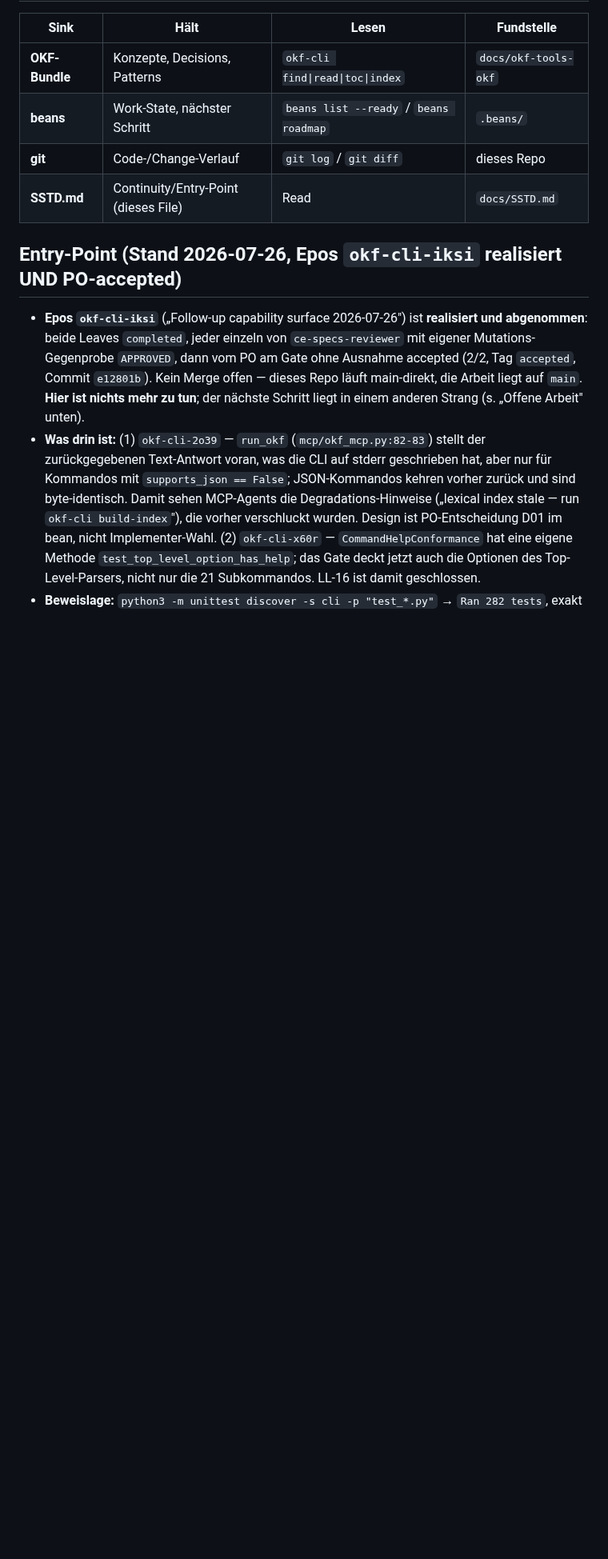
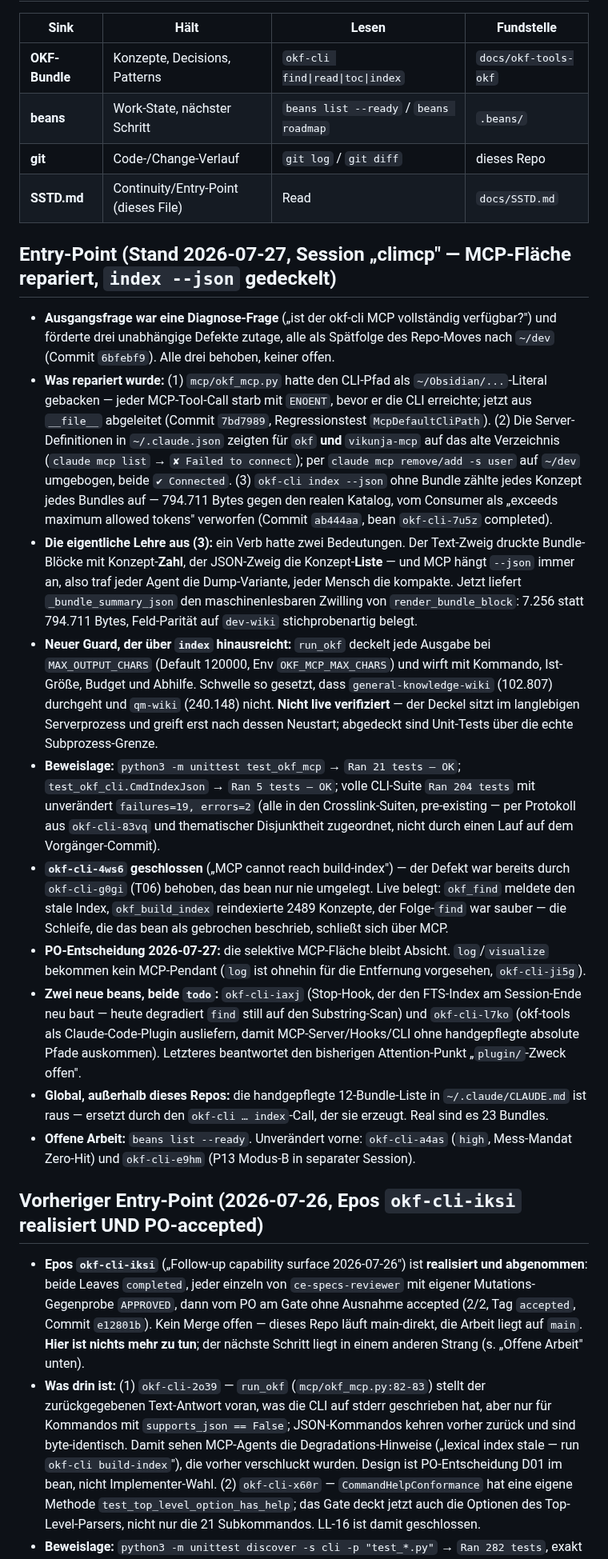
Before and after one commit to rierek/okf-cli, a Markdown page: docs/SSTD.md, the part around one of its changes. Shown at 80% size. GitHub-like rendering; blank space fills up the shorter version.

Commit message:
docs(sstd): record the MCP repair session
Also closes okf-cli-4ws6 — build-index has been reachable over MCP since
okf-cli-g0gi; the bean was never flipped. Verified live this session.

```diff
--- a/docs/SSTD.md
+++ b/docs/SSTD.md
@@ -11,7 +11,20 @@
 | **git** | Code-/Change-Verlauf | `git log` / `git diff` | dieses Repo |
 | **SSTD.md** | Continuity/Entry-Point (dieses File) | Read | `docs/SSTD.md` |
 
-## Entry-Point (Stand 2026-07-26, Epos `okf-cli-iksi` realisiert UND PO-accepted)
+## Entry-Point (Stand 2026-07-27, Session „climcp" — MCP-Fläche repariert, `index --json` gedeckelt)
+
+- **Ausgangsfrage war eine Diagnose-Frage** („ist der okf-cli MCP vollständig verfügbar?") und förderte drei unabhängige Defekte zutage, alle als Spätfolge des Repo-Moves nach `~/dev` (Commit `6bfebf9`). Alle drei behoben, keiner offen.
+- **Was repariert wurde:** (1) `mcp/okf_mcp.py` hatte den CLI-Pfad als `~/Obsidian/...`-Literal gebacken — jeder MCP-Tool-Call starb mit `ENOENT`, bevor er die CLI erreichte; jetzt aus `__file__` abgeleitet (Commit `7bd7989`, Regressionstest `McpDefaultCliPath`). (2) Die Server-Definitionen in `~/.claude.json` zeigten für `okf` **und** `vikunja-mcp` auf das alte Verzeichnis (`claude mcp list` → `✘ Failed to connect`); per `claude mcp remove/add -s user` auf `~/dev` umgebogen, beide `✔ Connected`. (3) `okf-cli index --json` ohne Bundle zählte jedes Konzept jedes Bundles auf — 794.711 Bytes gegen den realen Katalog, vom Consumer als „exceeds maximum allowed tokens" verworfen (Commit `ab444aa`, bean `okf-cli-7u5z` completed).
+- **Die eigentliche Lehre aus (3):** ein Verb hatte zwei Bedeutungen. Der Text-Zweig druckte Bundle-Blöcke mit Konzept-**Zahl**, der JSON-Zweig die Konzept-**Liste** — und MCP hängt `--json` immer an, also traf jeder Agent die Dump-Variante, jeder Mensch die kompakte. Jetzt liefert `_bundle_summary_json` den maschinenlesbaren Zwilling von `render_bundle_block`: 7.256 statt 794.711 Bytes, Feld-Parität auf `dev-wiki` stichprobenartig belegt.
+- **Neuer Guard, der über `index` hinausreicht:** `run_okf` deckelt jede Ausgabe bei `MAX_OUTPUT_CHARS` (Default 120000, Env `OKF_MCP_MAX_CHARS`) und wirft mit Kommando, Ist-Größe, Budget und Abhilfe. Schwelle so gesetzt, dass `general-knowledge-wiki` (102.807) durchgeht und `qm-wiki` (240.148) nicht. **Nicht live verifiziert** — der Deckel sitzt im langlebigen Serverprozess und greift erst nach dessen Neustart; abgedeckt sind Unit-Tests über die echte Subprozess-Grenze.
+- **Beweislage:** `python3 -m unittest test_okf_mcp` → `Ran 21 tests — OK`; `test_okf_cli.CmdIndexJson` → `Ran 5 tests — OK`; volle CLI-Suite `Ran 204 tests` mit unverändert `failures=19, errors=2` (alle in den Crosslink-Suiten, pre-existing — per Protokoll aus `okf-cli-83vq` und thematischer Disjunktheit zugeordnet, nicht durch einen Lauf auf dem Vorgänger-Commit).
+- **`okf-cli-4ws6` geschlossen** („MCP cannot reach build-index") — der Defekt war bereits durch `okf-cli-g0gi` (T06) behoben, das bean nur nie umgelegt. Live belegt: `okf_find` meldete den stale Index, `okf_build_index` reindexierte 2489 Konzepte, der Folge-`find` war sauber — die Schleife, die das bean als gebrochen beschrieb, schließt sich über MCP.
+- **PO-Entscheidung 2026-07-27:** die selektive MCP-Fläche bleibt Absicht. `log`/`visualize` bekommen kein MCP-Pendant (`log` ist ohnehin für die Entfernung vorgesehen, `okf-cli-ji5g`).
+- **Zwei neue beans, beide `todo`:** `okf-cli-iaxj` (Stop-Hook, der den FTS-Index am Session-Ende neu baut — heute degradiert `find` still auf den Substring-Scan) und `okf-cli-l7ko` (okf-tools als Claude-Code-Plugin ausliefern, damit MCP-Server/Hooks/CLI ohne handgepflegte absolute Pfade auskommen). Letzteres beantwortet den bisherigen Attention-Punkt „`plugin/`-Zweck offen".
+- **Global, außerhalb dieses Repos:** die handgepflegte 12-Bundle-Liste in `~/.claude/CLAUDE.md` ist raus — ersetzt durch den `okf-cli … index`-Call, der sie erzeugt. Real sind es 23 Bundles.
+- **Offene Arbeit:** `beans list --ready`. Unverändert vorne: `okf-cli-a4as` (`high`, Mess-Mandat Zero-Hit) und `okf-cli-e9hm` (P13 Modus-B in separater Session).
+
+## Vorheriger Entry-Point (2026-07-26, Epos `okf-cli-iksi` realisiert UND PO-accepted)
 
 - **Epos `okf-cli-iksi`** („Follow-up capability surface 2026-07-26") ist **realisiert und abgenommen**: beide Leaves `completed`, jeder einzeln von `ce-specs-reviewer` mit eigener Mutations-Gegenprobe `APPROVED`, dann vom PO am Gate ohne Ausnahme accepted (2/2, Tag `accepted`, Commit `e12801b`). Kein Merge offen — dieses Repo läuft main-direkt, die Arbeit liegt auf `main`. **Hier ist nichts mehr zu tun**; der nächste Schritt liegt in einem anderen Strang (s. „Offene Arbeit" unten).
 - **Was drin ist:** (1) `okf-cli-2o39` — `run_okf` (`mcp/okf_mcp.py:82-83`) stellt der zurückgegebenen Text-Antwort voran, was die CLI auf stderr geschrieben hat, aber nur für Kommandos mit `supports_json == False`; JSON-Kommandos kehren vorher zurück und sind byte-identisch. Damit sehen MCP-Agents die Degradations-Hinweise („lexical index stale — run `okf-cli build-index`"), die vorher verschluckt wurden. Design ist PO-Entscheidung D01 im bean, nicht Implementer-Wahl. (2) `okf-cli-x60r` — `CommandHelpConformance` hat eine eigene Methode `test_top_level_option_has_help`; das Gate deckt jetzt auch die Optionen des Top-Level-Parsers, nicht nur die 21 Subkommandos. LL-16 ist damit geschlossen.
```
Also changed, not shown: other parts of docs/SSTD.md (+1 -1 lines), .beans/okf-cli-4ws6--mcp-cannot-reach-build-index-so-agents-stay-degrad.md (+26 -2 lines).
